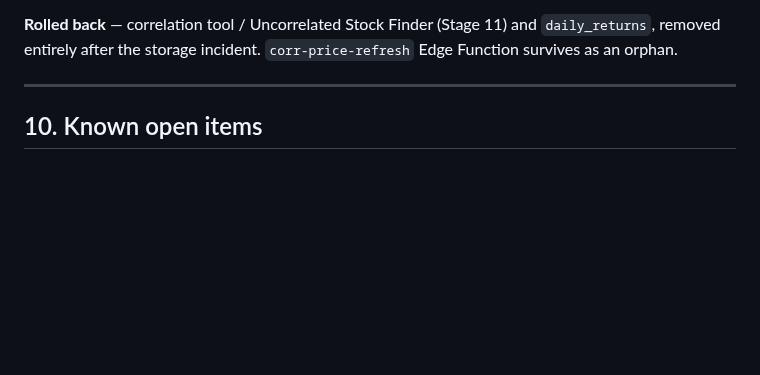
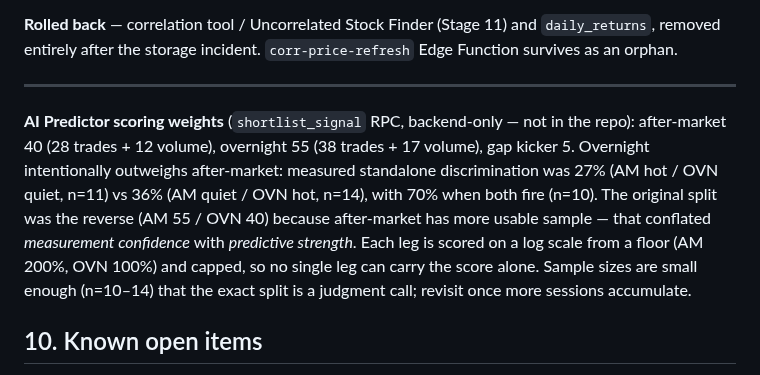
Before and after one commit to alcharles1980-design/alpha-quant-analytics, a Markdown page: CLAUDE.md, the part around the change. Rendered like a GitHub page; blank space fills up the shorter version.

Commit message:
CLAUDE.md: record AI Predictor scoring weights and the rebalance rationale
Rebalanced shortlist_signal so overnight outweighs after-market: AM 40
(28 trades + 12 volume), OVN 55 (38 + 17), gap 5. Applied as a Supabase
migration, so it lives outside the repo - documenting it here is the only
record.

The original AM 55 / OVN 40 split was set by judgment, not fitted, on the
grounds that after-market has more usable sample. That reasoning was wrong:
sample size is measurement confidence, not predictive strength, and the
measured standalone discrimination runs the other way - 27% of AM-hot/
OVN-quiet names reached RTH >=150% (n=11) against 36% for AM-quiet/OVN-hot
(n=14), and 70% when both fire (n=10).

Verified on 2026-07-22: the genuine top four are unchanged (SMCI, XE, OKLO,
IBKR) because the log scale and the both-legs requirement dominate. What
moves is exactly what should - names with no overnight leg at all drop out
of the top ten: COF (AM 4121%, OVN null) 5th -> 11th, EQT (AM 1464%, OVN
null) 8th -> 13th. Both sit in the weakest measured cohort and were ranked
too highly before.

Live anon path re-verified after the change: HTTP 200 in 0.74s, 60 rows.

Noted in the doc that n=10-14 is thin enough that the exact split remains a
judgment call, to be revisited as sessions accumulate.

```diff
--- a/CLAUDE.md
+++ b/CLAUDE.md
@@ -389,6 +389,16 @@ Edge Function survives as an orphan.
 
 ---
 
+**AI Predictor scoring weights** (`shortlist_signal` RPC, backend-only — not in the repo):
+after-market 40 (28 trades + 12 volume), overnight 55 (38 trades + 17 volume), gap kicker 5.
+Overnight intentionally outweighs after-market: measured standalone discrimination was
+27% (AM hot / OVN quiet, n=11) vs 36% (AM quiet / OVN hot, n=14), with 70% when both
+fire (n=10). The original split was the reverse (AM 55 / OVN 40) because after-market
+has more usable sample — that conflated *measurement confidence* with *predictive
+strength*. Each leg is scored on a log scale from a floor (AM 200%, OVN 100%) and
+capped, so no single leg can carry the score alone. Sample sizes are small enough
+(n=10–14) that the exact split is a judgment call; revisit once more sessions accumulate.
+
 ## 10. Known open items
 
 - **Change B (queued):** High/Low Levels historical bars still `feed=iex`
```
